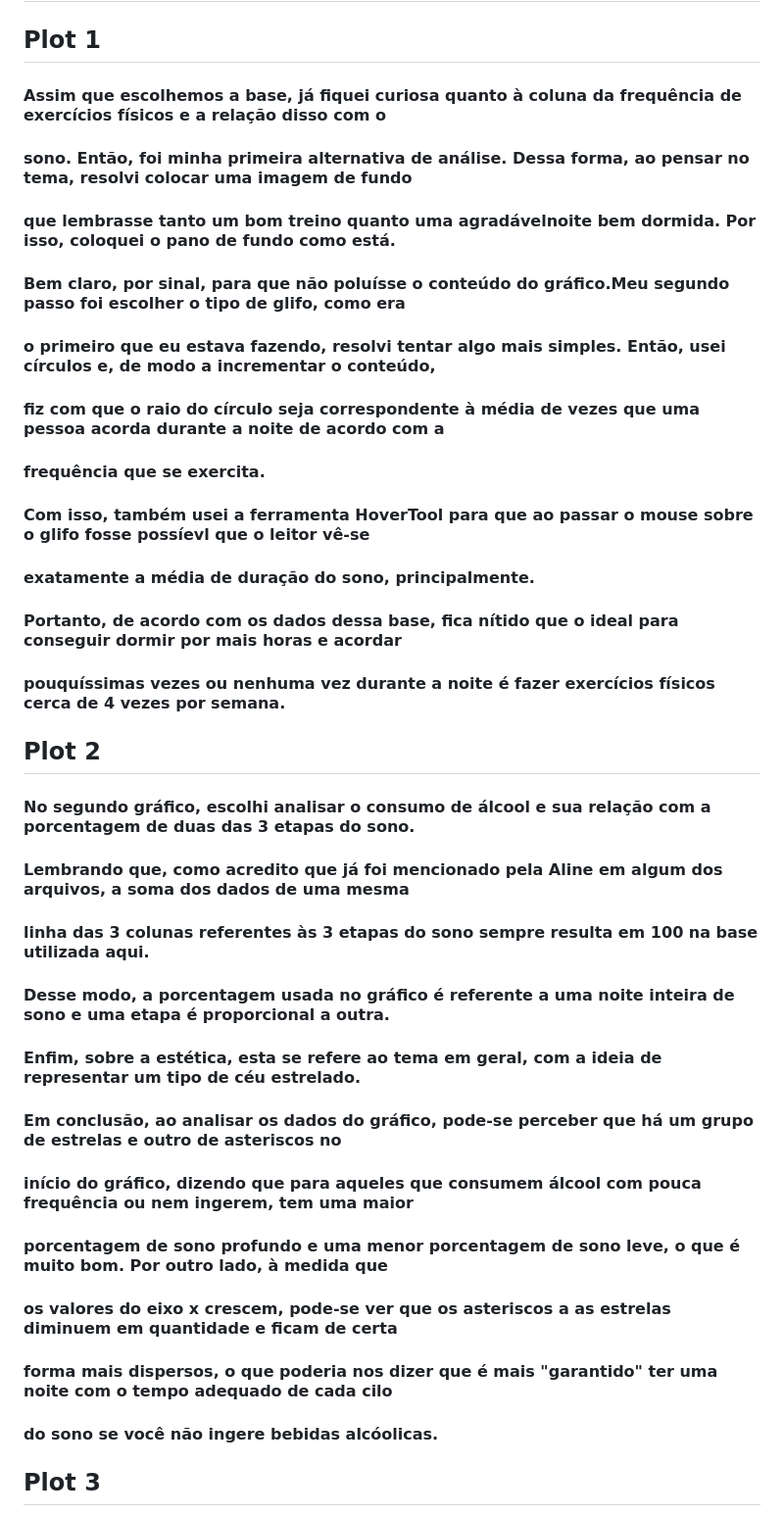
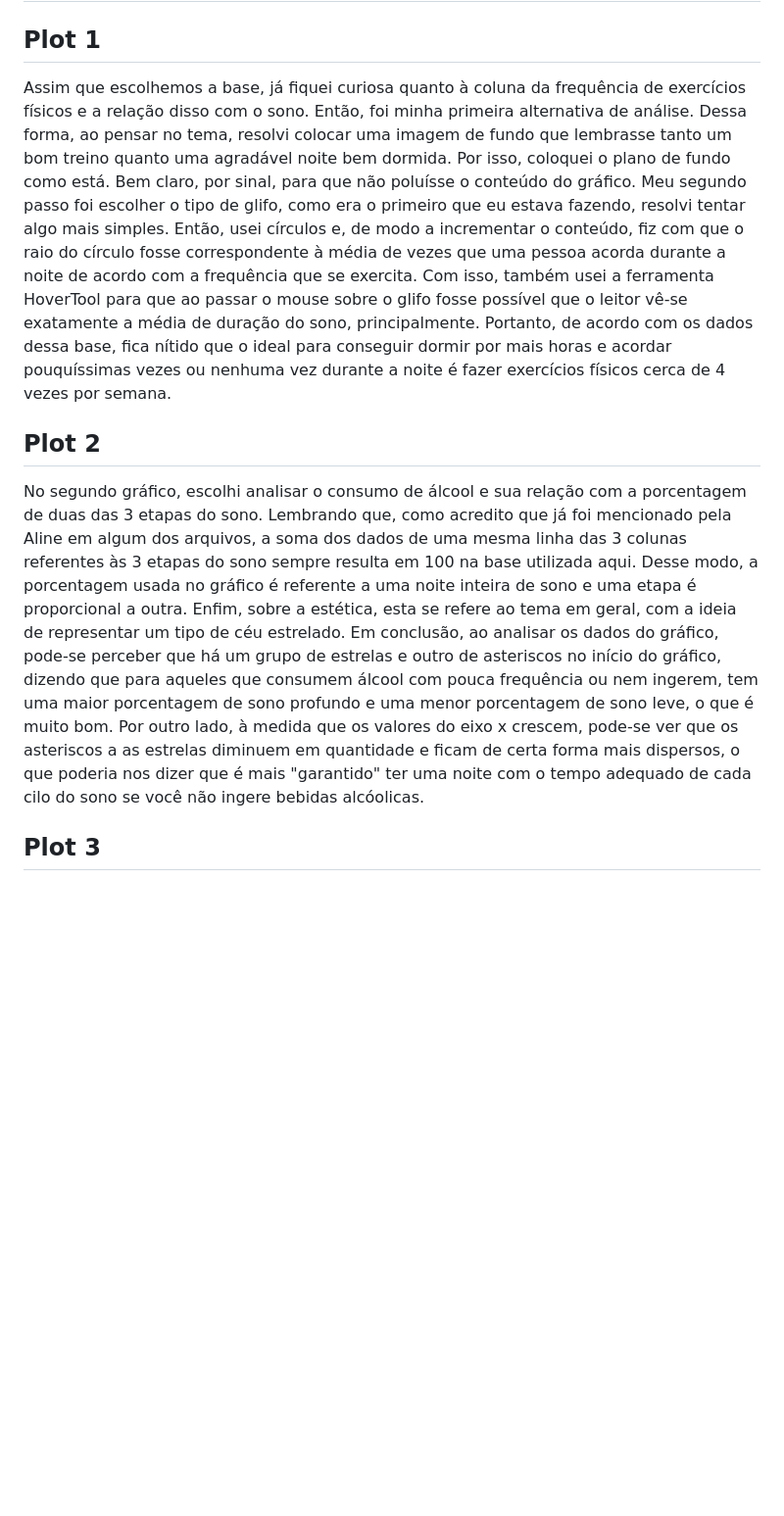
Before and after one commit to alineromano/a2_icd, a Markdown page: Comentarios_Ana_Julia.md, the part around the change printed below. Shown: that part at 98% size. Drawn GitHub-style; blank space fills up the shorter version.

```diff
--- a/Comentarios_Ana_Julia.md
+++ b/Comentarios_Ana_Julia.md
@@ -2,31 +2,11 @@
 
 ## Plot 1
 
-#### Assim que escolhemos a base, já fiquei curiosa quanto à coluna da frequência de exercícios físicos e a relação disso com o
-#### sono. Então, foi minha primeira alternativa de análise. Dessa forma, ao pensar no tema, resolvi colocar uma imagem de fundo
-#### que lembrasse tanto um bom treino quanto uma agradávelnoite bem dormida. Por isso, coloquei o pano de fundo como está.
-#### Bem claro, por sinal, para que não poluísse o conteúdo do gráfico.Meu segundo passo foi escolher o tipo de glifo, como era
-#### o primeiro que eu estava fazendo, resolvi tentar algo mais simples. Então, usei círculos e, de modo a incrementar o conteúdo,
-####  fiz com que o raio do círculo seja correspondente à média de vezes que uma pessoa acorda durante a noite de acordo com a
-#### frequência que se exercita.
-#### Com isso, também usei a ferramenta HoverTool para que ao passar o mouse sobre o glifo fosse possíevl que o leitor vê-se
-#### exatamente a média de duração do sono, principalmente.
-#### Portanto, de acordo com os dados dessa base, fica nítido que o ideal para conseguir dormir por mais horas e acordar
-#### pouquíssimas vezes ou nenhuma vez durante a noite é fazer exercícios físicos cerca de 4 vezes por semana.
+Assim que escolhemos a base, já fiquei curiosa quanto à coluna da frequência de exercícios físicos e a relação disso com o sono. Então, foi minha primeira alternativa de análise. Dessa forma, ao pensar no tema, resolvi colocar uma imagem de fundo que lembrasse tanto um bom treino quanto uma agradável noite bem dormida. Por isso, coloquei o plano de fundo como está. Bem claro, por sinal, para que não poluísse o conteúdo do gráfico. Meu segundo passo foi escolher o tipo de glifo, como era o primeiro que eu estava fazendo, resolvi tentar algo mais simples. Então, usei círculos e, de modo a incrementar o conteúdo, fiz com que o raio do círculo fosse correspondente à média de vezes que uma pessoa acorda durante a noite de acordo com a frequência que se exercita. Com isso, também usei a ferramenta HoverTool para que ao passar o mouse sobre o glifo fosse possível que o leitor vê-se exatamente a média de duração do sono, principalmente. Portanto, de acordo com os dados dessa base, fica nítido que o ideal para conseguir dormir por mais horas e acordar pouquíssimas vezes ou nenhuma vez durante a noite é fazer exercícios físicos cerca de 4 vezes por semana.
 
 ## Plot 2
 
-#### No segundo gráfico, escolhi analisar o consumo de álcool e sua relação com a porcentagem de duas das 3 etapas do sono.
-#### Lembrando que, como acredito que já foi mencionado pela Aline em algum dos arquivos, a soma dos dados de uma mesma
-#### linha das 3 colunas referentes às 3 etapas do sono sempre resulta em 100 na base utilizada aqui.
-#### Desse modo, a porcentagem usada no gráfico é referente a uma noite inteira de sono e uma etapa é proporcional a outra.
-#### Enfim, sobre a estética, esta se refere ao tema em geral, com a ideia de representar um tipo de céu estrelado.
-#### Em conclusão, ao analisar os dados do gráfico, pode-se perceber que há um grupo de estrelas e outro de asteriscos no
-#### início do gráfico, dizendo que para aqueles que consumem álcool com pouca frequência ou nem ingerem, tem uma maior
-#### porcentagem de sono profundo e uma menor porcentagem de sono leve, o que é muito bom. Por outro lado, à medida que
-#### os valores do eixo x crescem, pode-se ver que os asteriscos a as estrelas diminuem em quantidade e ficam de certa
-#### forma mais dispersos, o que poderia nos dizer que é mais "garantido" ter uma noite com o tempo adequado de cada cilo
-#### do sono se você não ingere bebidas alcóolicas.
+No segundo gráfico, escolhi analisar o consumo de álcool e sua relação com a porcentagem de duas das 3 etapas do sono. Lembrando que, como acredito que já foi mencionado pela Aline em algum dos arquivos, a soma dos dados de uma mesma linha das 3 colunas referentes às 3 etapas do sono sempre resulta em 100 na base utilizada aqui. Desse modo, a porcentagem usada no gráfico é referente a uma noite inteira de sono e uma etapa é proporcional a outra. Enfim, sobre a estética, esta se refere ao tema em geral, com a ideia de representar um tipo de céu estrelado. Em conclusão, ao analisar os dados do gráfico, pode-se perceber que há um grupo de estrelas e outro de asteriscos no início do gráfico, dizendo que para aqueles que consumem álcool com pouca frequência ou nem ingerem, tem uma maior porcentagem de sono profundo e uma menor porcentagem de sono leve, o que é muito bom. Por outro lado, à medida que os valores do eixo x crescem, pode-se ver que os asteriscos a as estrelas diminuem em quantidade e ficam de certa forma mais dispersos, o que poderia nos dizer que é mais "garantido" ter uma noite com o tempo adequado de cada cilo do sono se você não ingere bebidas alcóolicas.
 
 ## Plot 3
 
```
Also changed, not shown: other parts of Comentarios_Ana_Julia.md (+1 -14 lines).
